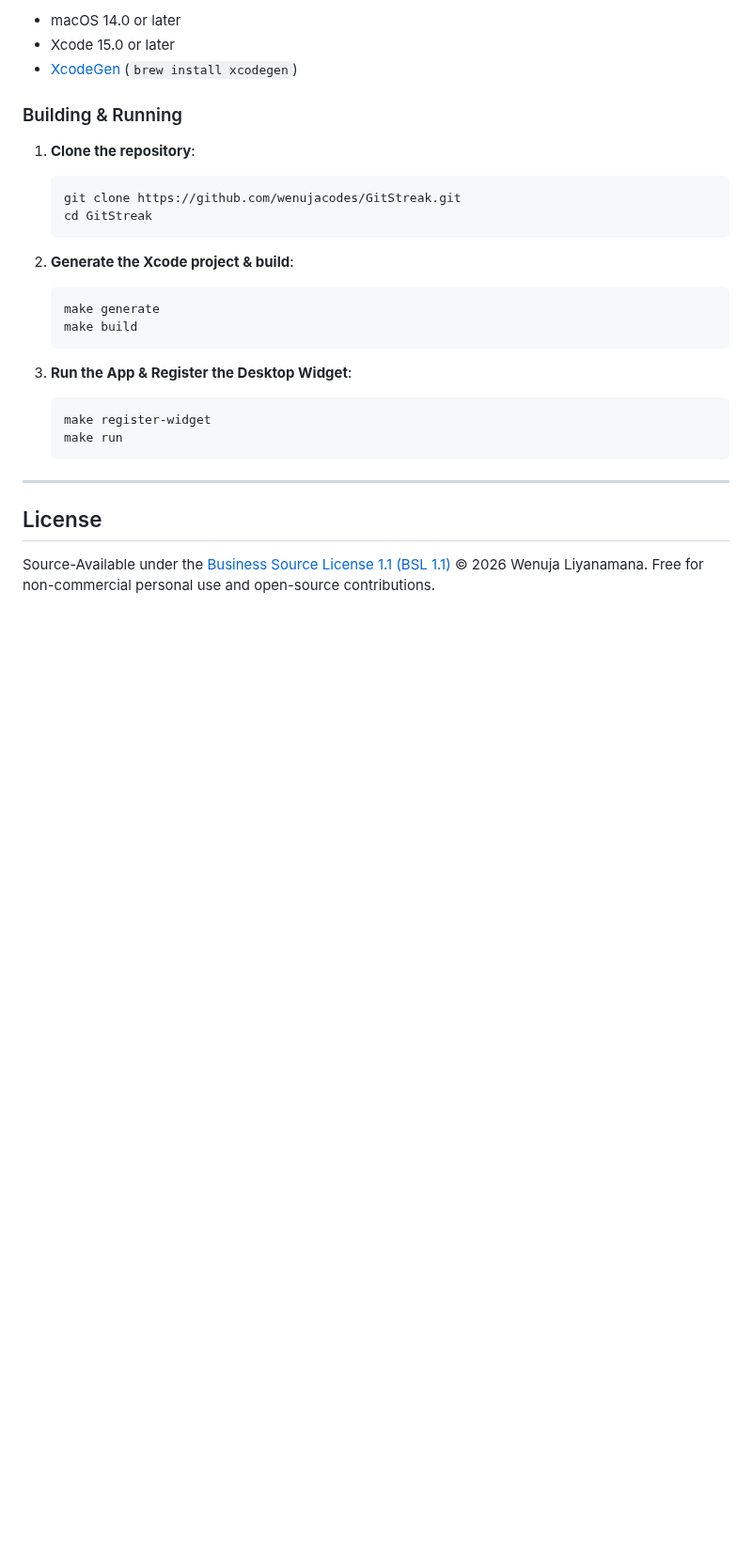
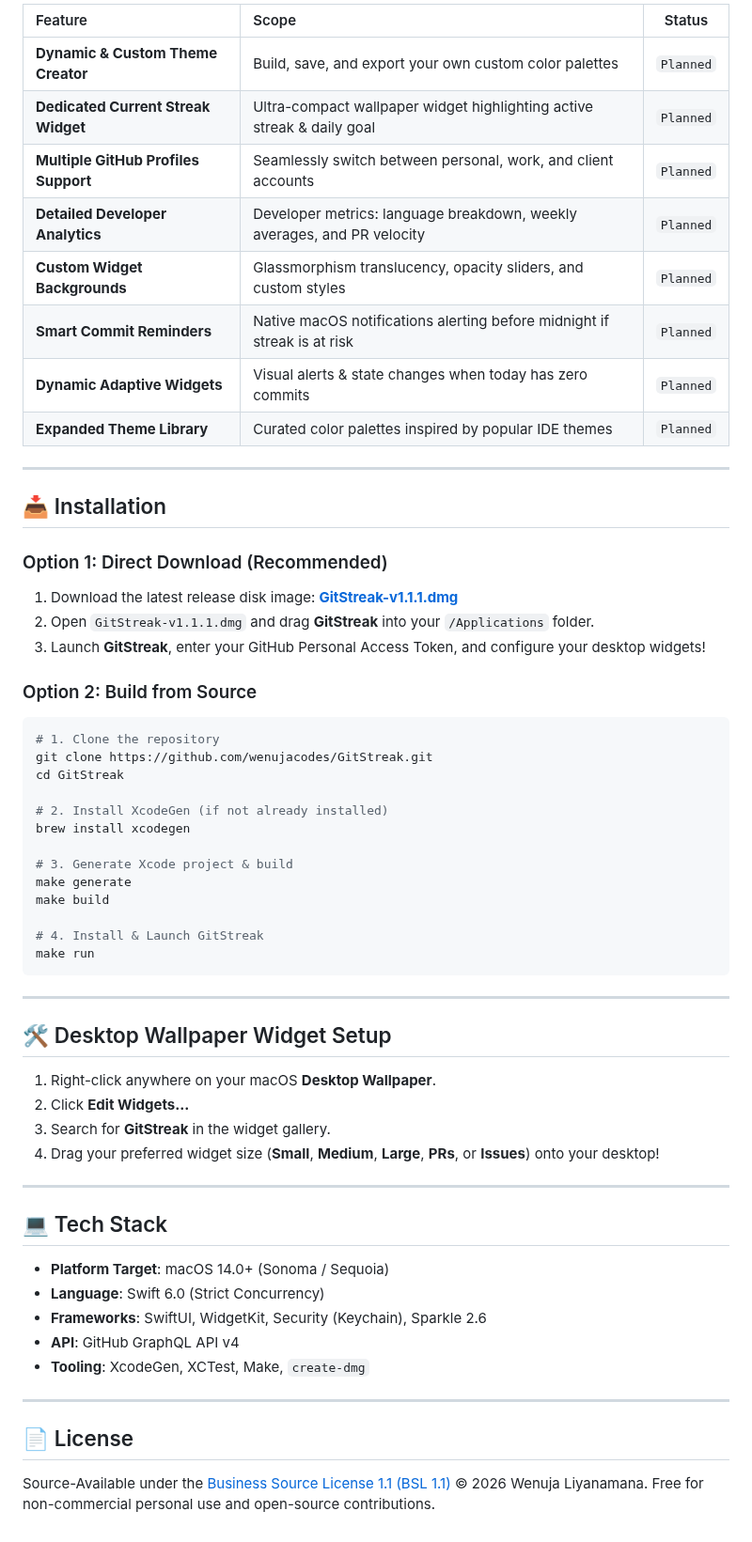
Before and after one commit to wenujacodes/GitStreak, a Markdown page: README.md, the part around one of its changes. Shown at 94% size. Drawn GitHub-style; blank space fills up the shorter version.

````diff
--- a/README.md
+++ b/README.md
@@ -46,30 +67,64 @@ GitStreak is a native macOS application and WidgetKit widget designed to motivat
 
-- macOS 14.0 or later
-- Xcode 15.0 or later
-- [XcodeGen](https://github.com/yonaskolb/XcodeGen) (`brew install xcodegen`)
-
-### Building & Running
-
-1. **Clone the repository**:
-   ```bash
-   git clone https://github.com/wenujacodes/GitStreak.git
-   cd GitStreak
-   ```
-
-2. **Generate the Xcode project & build**:
-   ```bash
-   make generate
-   make build
-   ```
-
-3. **Run the App & Register the Desktop Widget**:
-   ```bash
-   make register-widget
-   make run
-   ```
+| Feature | Scope | Status |
+| :--- | :--- | :---: |
+| **Dynamic & Custom Theme Creator** | Build, save, and export your own custom color palettes | `Planned` |
+| **Dedicated Current Streak Widget** | Ultra-compact wallpaper widget highlighting active streak & daily goal | `Planned` |
+| **Multiple GitHub Profiles Support** | Seamlessly switch between personal, work, and client accounts | `Planned` |
+| **Detailed Developer Analytics** | Developer metrics: language breakdown, weekly averages, and PR velocity | `Planned` |
+| **Custom Widget Backgrounds** | Glassmorphism translucency, opacity sliders, and custom styles | `Planned` |
+| **Smart Commit Reminders** | Native macOS notifications alerting before midnight if streak is at risk | `Planned` |
+| **Dynamic Adaptive Widgets** | Visual alerts & state changes when today has zero commits | `Planned` |
+| **Expanded Theme Library** | Curated color palettes inspired by popular IDE themes | `Planned` |
 
 ---
 
-## License
+## 📥 Installation
+
+### Option 1: Direct Download (Recommended)
+
+1. Download the latest release disk image: [**GitStreak-v1.1.1.dmg**](https://github.com/wenujacodes/GitStreak/releases/latest/download/GitStreak-v1.1.1.dmg)
+2. Open `GitStreak-v1.1.1.dmg` and drag **GitStreak** into your `/Applications` folder.
+3. Launch **GitStreak**, enter your GitHub Personal Access Token, and configure your desktop widgets!
+
+### Option 2: Build from Source
+
+```bash
+# 1. Clone the repository
+git clone https://github.com/wenujacodes/GitStreak.git
+cd GitStreak
+
+# 2. Install XcodeGen (if not already installed)
+brew install xcodegen
+
+# 3. Generate Xcode project & build
+make generate
+make build
+
+# 4. Install & Launch GitStreak
+make run
+```
+
+---
+
+## 🛠️ Desktop Wallpaper Widget Setup
+
+1. Right-click anywhere on your macOS **Desktop Wallpaper**.
+2. Click **Edit Widgets...**
+3. Search for **GitStreak** in the widget gallery.
+4. Drag your preferred widget size (**Small**, **Medium**, **Large**, **PRs**, or **Issues**) onto your desktop!
+
+---
+
+## 💻 Tech Stack
+
+* **Platform Target**: macOS 14.0+ (Sonoma / Sequoia)
+* **Language**: Swift 6.0 (Strict Concurrency)
+* **Frameworks**: SwiftUI, WidgetKit, Security (Keychain), Sparkle 2.6
+* **API**: GitHub GraphQL API v4
+* **Tooling**: XcodeGen, XCTest, Make, `create-dmg`
+
+---
+
+## 📄 License
 
 Source-Available under the [Business Source License 1.1 (BSL 1.1)](LICENSE) © 2026 Wenuja Liyanamana. Free for non-commercial personal use and open-source contributions.
````
Also changed, not shown: other parts of README.md (+51 -30 lines), images/app-dark-mode.png (added), images/app-light-mode.png (added), 2 other files.
